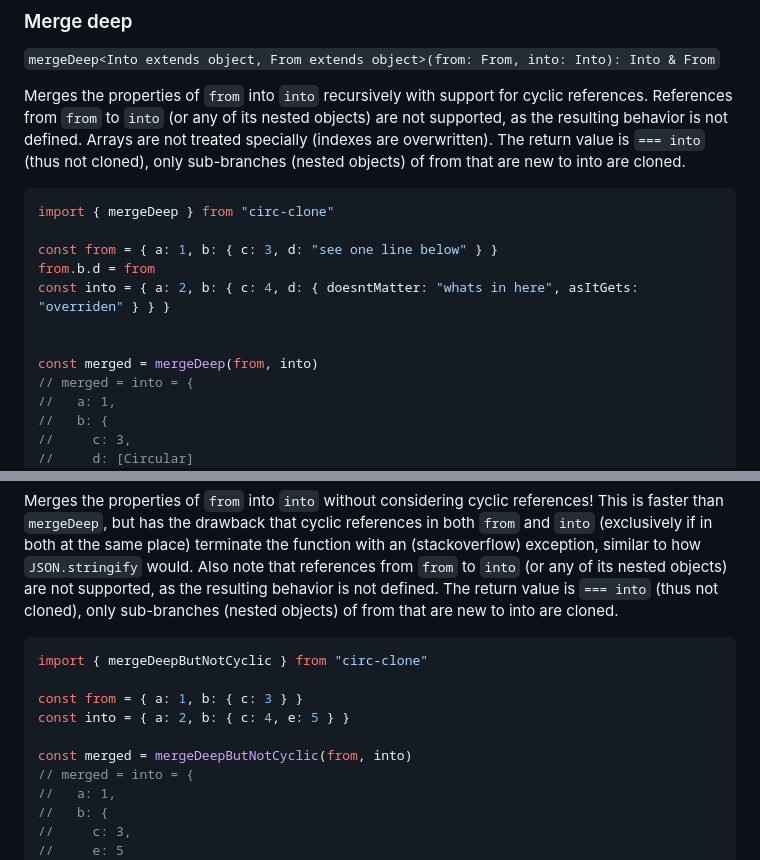
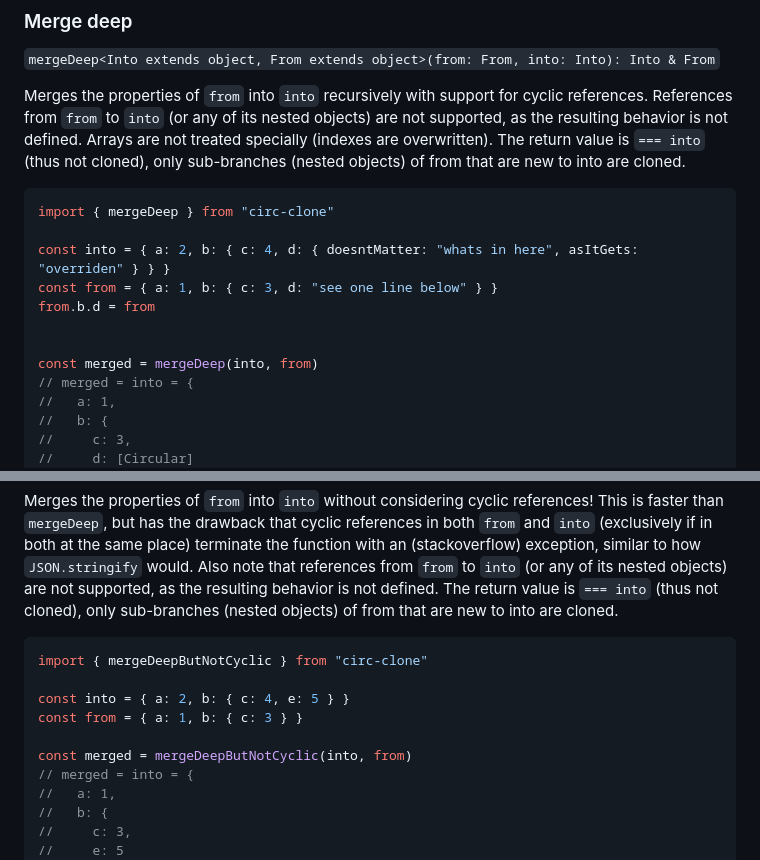
Before and after one commit to maximilianMairinger/circClone, a Markdown page: README.md, 2 parts joined by grey strips. GitHub-like rendering.

Commit message:
change into and from in the readme

````diff
--- a/README.md
+++ b/README.md
@@ -32,12 +32,12 @@ Merges the properties of `from` into `into` recursively with support for cyclic
 ```ts
 import { mergeDeep } from "circ-clone"
 
+const into = { a: 2, b: { c: 4, d: { doesntMatter: "whats in here", asItGets: "overriden" } } }
 const from = { a: 1, b: { c: 3, d: "see one line below" } }
 from.b.d = from
-const into = { a: 2, b: { c: 4, d: { doesntMatter: "whats in here", asItGets: "overriden" } } }
 
 
-const merged = mergeDeep(from, into)
+const merged = mergeDeep(into, from)
 // merged = into = {
 //   a: 1,
 //   b: {
@@ -58,10 +58,10 @@ Merges the properties of `from` into `into` without considering cyclic reference
 ```ts
 import { mergeDeepButNotCyclic } from "circ-clone"
 
+const into = { a: 2, b: { c: 4, e: 5 } }
 const from = { a: 1, b: { c: 3 } }
-const into = { a: 2, b: { c: 4, e: 5 } }
 
-const merged = mergeDeepButNotCyclic(from, into)
+const merged = mergeDeepButNotCyclic(into, from)
 // merged = into = {
 //   a: 1,
 //   b: {
````
